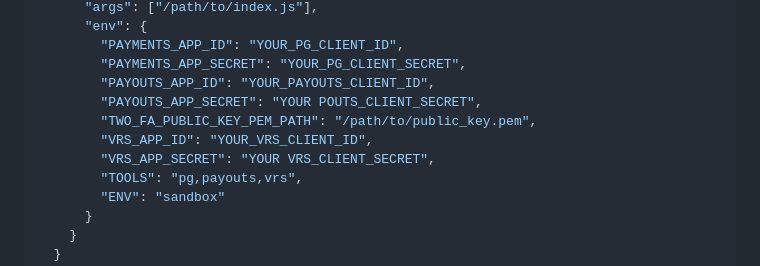
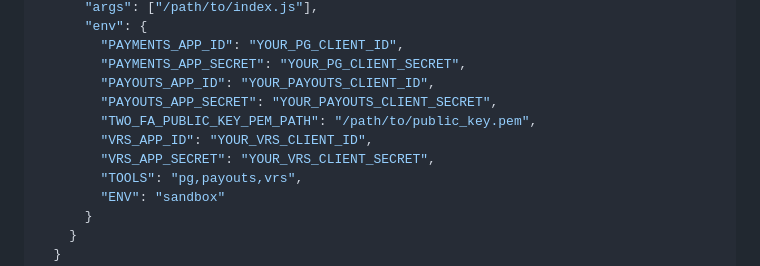
Before and after one commit to cashfree/cashfree-mcp, a Markdown page: README.md, the part around one of its changes. Rendered like a GitHub page.

```diff
--- a/README.md
+++ b/README.md
@@ -54,10 +54,10 @@ Add the following to your claude_desktop_config.json
         "PAYMENTS_APP_ID": "YOUR_PG_CLIENT_ID",
         "PAYMENTS_APP_SECRET": "YOUR_PG_CLIENT_SECRET",
         "PAYOUTS_APP_ID": "YOUR_PAYOUTS_CLIENT_ID",
-        "PAYOUTS_APP_SECRET": "YOUR POUTS_CLIENT_SECRET",
+        "PAYOUTS_APP_SECRET": "YOUR_PAYOUTS_CLIENT_SECRET",
         "TWO_FA_PUBLIC_KEY_PEM_PATH": "/path/to/public_key.pem",
         "VRS_APP_ID": "YOUR_VRS_CLIENT_ID",
-        "VRS_APP_SECRET": "YOUR VRS_CLIENT_SECRET",
+        "VRS_APP_SECRET": "YOUR_VRS_CLIENT_SECRET",
         "TOOLS": "pg,payouts,vrs",
         "ENV": "sandbox"
       }
```
Also changed, not shown: other parts of README.md (+32 -30 lines).
